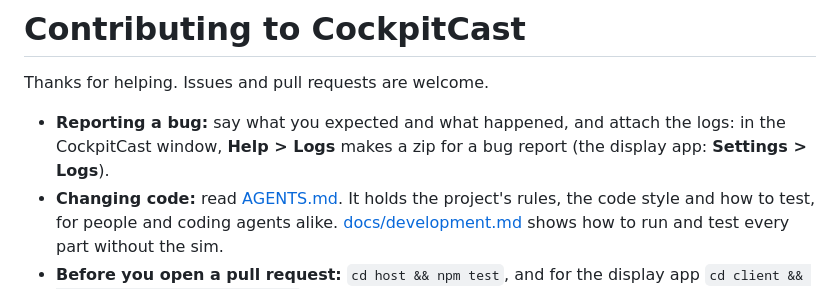
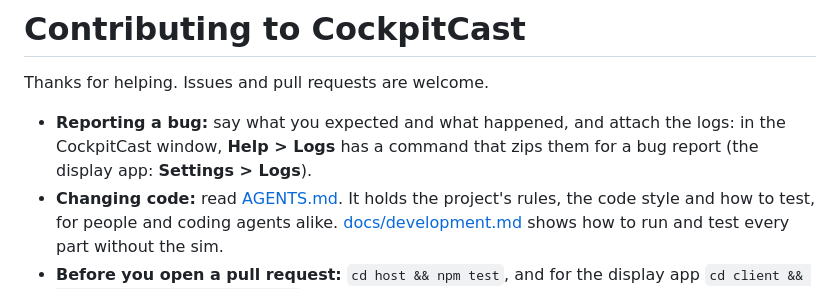
Before and after one commit to Ryccoo/cockpit-cast, a Markdown page: CONTRIBUTING.md, the part around the change. GitHub-like rendering.

```diff
--- a/CONTRIBUTING.md
+++ b/CONTRIBUTING.md
@@ -3,7 +3,7 @@
 Thanks for helping. Issues and pull requests are welcome.
 
 - **Reporting a bug:** say what you expected and what happened, and attach the logs: in the CockpitCast
-  window, **Help > Logs** makes a zip for a bug report (the display app: **Settings > Logs**).
+  window, **Help > Logs** has a command that zips them for a bug report (the display app: **Settings > Logs**).
 - **Changing code:** read [AGENTS.md](AGENTS.md). It holds the project's rules, the code style and how to
   test, for people and coding agents alike. [docs/development.md](docs/development.md) shows how to run and
   test every part without the sim.
```
Also changed, not shown: README.md (+32 -10 lines), docs/images/window-layouts.png (added), docs/images/window-screens.png (added), docs/images/window-settings.png (added), docs/images/window-status.png (added), 3 other files.
